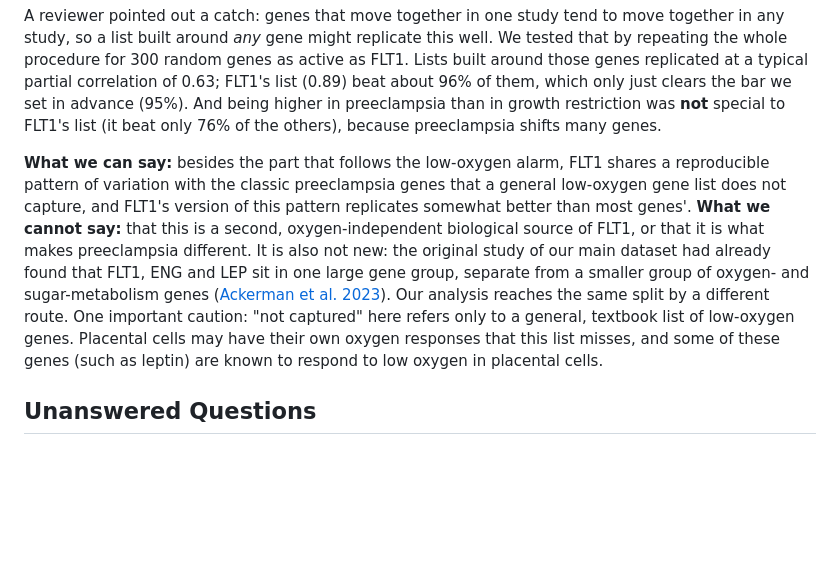
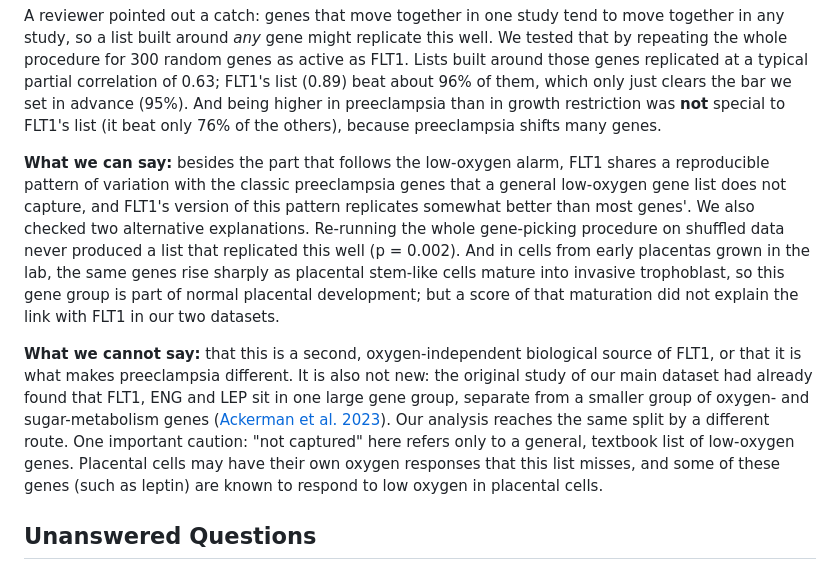
Before and after one commit to Bakdaulet-omeraiuly/openbio-track1-preeclampsia, a Markdown page: docs/article.md, the part around the change. Rendered like a GitHub page; blank space fills up the shorter version.

```diff
--- a/docs/article.md
+++ b/docs/article.md
@@ -135,7 +135,9 @@ In the second dataset, the list tracked FLT1 closely after removing the alarm (p
 
 A reviewer pointed out a catch: genes that move together in one study tend to move together in any study, so a list built around *any* gene might replicate this well. We tested that by repeating the whole procedure for 300 random genes as active as FLT1. Lists built around those genes replicated at a typical partial correlation of 0.63; FLT1's list (0.89) beat about 96% of them, which only just clears the bar we set in advance (95%). And being higher in preeclampsia than in growth restriction was **not** special to FLT1's list (it beat only 76% of the others), because preeclampsia shifts many genes.
 
-**What we can say:** besides the part that follows the low-oxygen alarm, FLT1 shares a reproducible pattern of variation with the classic preeclampsia genes that a general low-oxygen gene list does not capture, and FLT1's version of this pattern replicates somewhat better than most genes'. **What we cannot say:** that this is a second, oxygen-independent biological source of FLT1, or that it is what makes preeclampsia different. It is also not new: the original study of our main dataset had already found that FLT1, ENG and LEP sit in one large gene group, separate from a smaller group of oxygen- and sugar-metabolism genes ([Ackerman et al. 2023](https://doi.org/10.1161/HYPERTENSIONAHA.122.20807)). Our analysis reaches the same split by a different route. One important caution: "not captured" here refers only to a general, textbook list of low-oxygen genes. Placental cells may have their own oxygen responses that this list misses, and some of these genes (such as leptin) are known to respond to low oxygen in placental cells.
+**What we can say:** besides the part that follows the low-oxygen alarm, FLT1 shares a reproducible pattern of variation with the classic preeclampsia genes that a general low-oxygen gene list does not capture, and FLT1's version of this pattern replicates somewhat better than most genes'. We also checked two alternative explanations. Re-running the whole gene-picking procedure on shuffled data never produced a list that replicated this well (p = 0.002). And in cells from early placentas grown in the lab, the same genes rise sharply as placental stem-like cells mature into invasive trophoblast, so this gene group is part of normal placental development; but a score of that maturation did not explain the link with FLT1 in our two datasets.
+
+**What we cannot say:** that this is a second, oxygen-independent biological source of FLT1, or that it is what makes preeclampsia different. It is also not new: the original study of our main dataset had already found that FLT1, ENG and LEP sit in one large gene group, separate from a smaller group of oxygen- and sugar-metabolism genes ([Ackerman et al. 2023](https://doi.org/10.1161/HYPERTENSIONAHA.122.20807)). Our analysis reaches the same split by a different route. One important caution: "not captured" here refers only to a general, textbook list of low-oxygen genes. Placental cells may have their own oxygen responses that this list misses, and some of these genes (such as leptin) are known to respond to low oxygen in placental cells.
 
 ## Unanswered Questions
 
```
Also changed, not shown: README.md (+7 -3 lines), docs/hypothesis-card.md (+6 -0 lines), figures/fig15_selection_null_and_differentiation.png (added), 5 other files.
